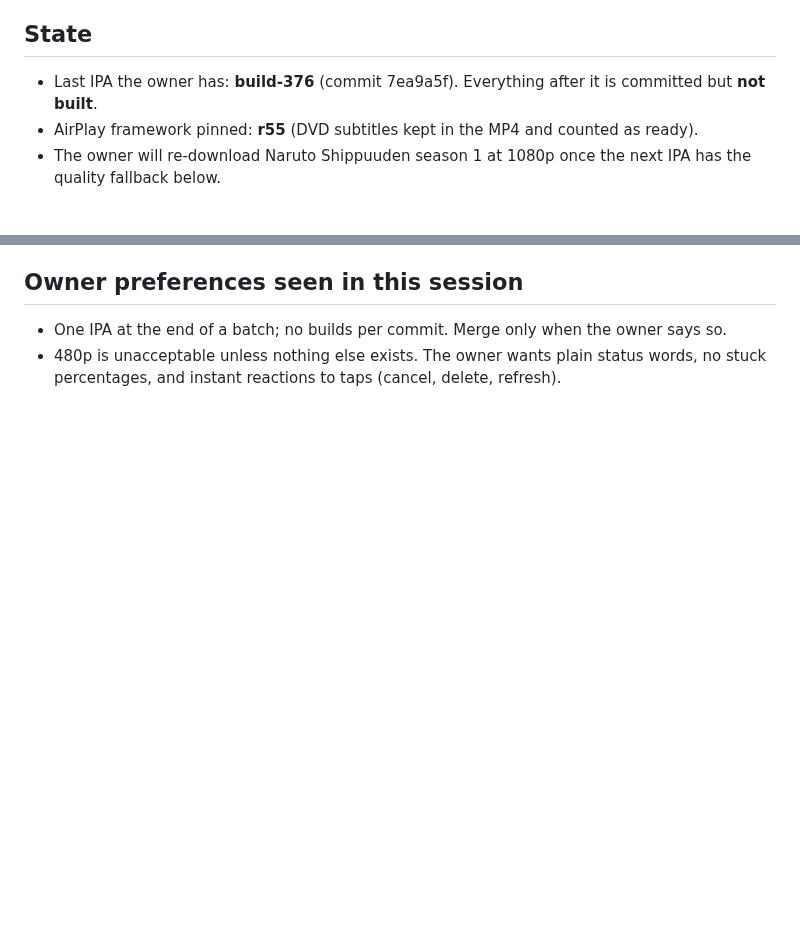
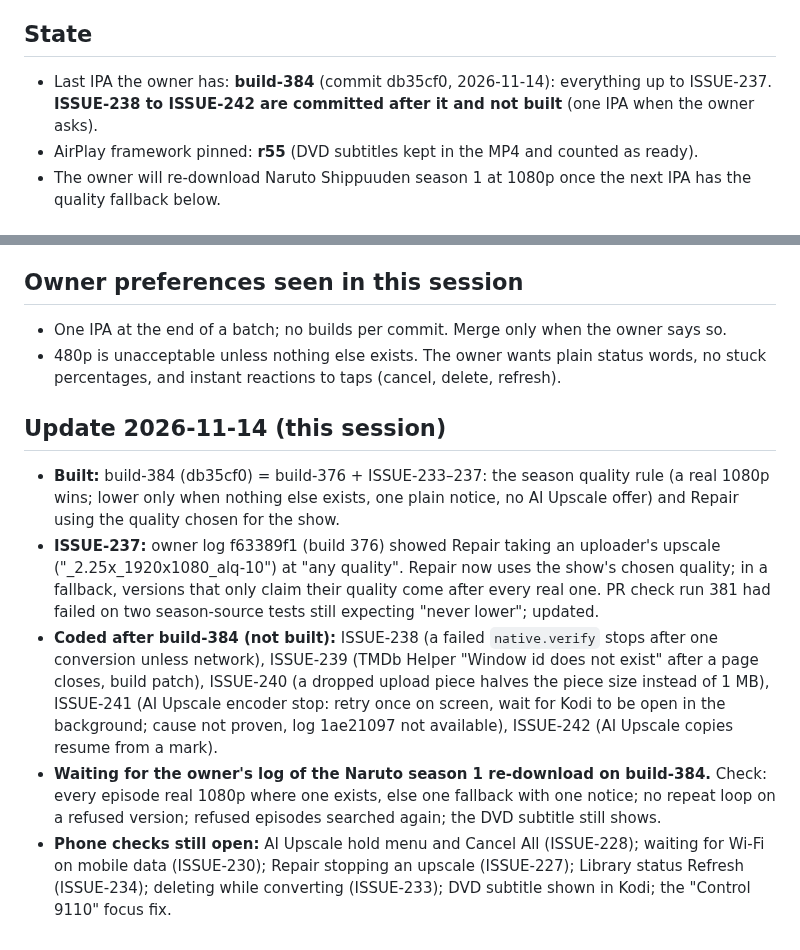
Before and after one commit to onlykappa/Kodi-Ios, a Markdown page: docs/HANDOFF-PR26.md, 2 parts joined by grey strips. Drawn GitHub-style; blank space fills up the shorter version.

Commit message:
Handoff: build-384, ISSUE-237 to ISSUE-242, phone checks still open [skip ci]
Co-Authored-By: Claude Opus 5.5 <noreply@anthropic.com>
Claude-Session: https://claude.ai/code/session_01Tm7LzjAQUNZsEszfgn4Gqg

```diff
--- a/docs/HANDOFF-PR26.md
+++ b/docs/HANDOFF-PR26.md
@@ -7,7 +7,8 @@ read it as well as the framework build before pinning any KodiAirPlay release (I
 
 ## State
 
-- Last IPA the owner has: **build-376** (commit 7ea9a5f). Everything after it is committed but **not built**.
+- Last IPA the owner has: **build-384** (commit db35cf0, 2026-11-14): everything up to ISSUE-237. **ISSUE-238 to ISSUE-242
+  are committed after it and not built** (one IPA when the owner asks).
 - AirPlay framework pinned: **r55** (DVD subtitles kept in the MP4 and counted as ready).
 - The owner will re-download Naruto Shippuuden season 1 at 1080p once the next IPA has the quality fallback below.
 
@@ -61,3 +62,21 @@ read it as well as the framework build before pinning any KodiAirPlay release (I
 - One IPA at the end of a batch; no builds per commit. Merge only when the owner says so.
 - 480p is unacceptable unless nothing else exists. The owner wants plain status words, no stuck percentages, and
   instant reactions to taps (cancel, delete, refresh).
+
+## Update 2026-11-14 (this session)
+
+- **Built:** build-384 (db35cf0) = build-376 + ISSUE-233–237: the season quality rule (a real 1080p wins; lower only when
+  nothing else exists, one plain notice, no AI Upscale offer) and Repair using the quality chosen for the show.
+- **ISSUE-237:** owner log f63389f1 (build 376) showed Repair taking an uploader's upscale ("_2.25x_1920x1080_alq-10") at
+  "any quality". Repair now uses the show's chosen quality; in a fallback, versions that only claim their quality come
+  after every real one. PR check run 381 had failed on two season-source tests still expecting "never lower"; updated.
+- **Coded after build-384 (not built):** ISSUE-238 (a failed `native.verify` stops after one conversion unless network),
+  ISSUE-239 (TMDb Helper "Window id does not exist" after a page closes, build patch), ISSUE-240 (a dropped upload piece
+  halves the piece size instead of 1 MB), ISSUE-241 (AI Upscale encoder stop: retry once on screen, wait for Kodi to be
+  open in the background; cause not proven, log 1ae21097 not available), ISSUE-242 (AI Upscale copies resume from a mark).
+- **Waiting for the owner's log of the Naruto season 1 re-download on build-384.** Check: every episode real 1080p where
+  one exists, else one fallback with one notice; no repeat loop on a refused version; refused episodes searched again;
+  the DVD subtitle still shows.
+- **Phone checks still open:** AI Upscale hold menu and Cancel All (ISSUE-228); waiting for Wi-Fi on mobile data
+  (ISSUE-230); Repair stopping an upscale (ISSUE-227); Library status Refresh (ISSUE-234); deleting while converting
+  (ISSUE-233); DVD subtitle shown in Kodi; the "Control 9110" focus fix.
```
